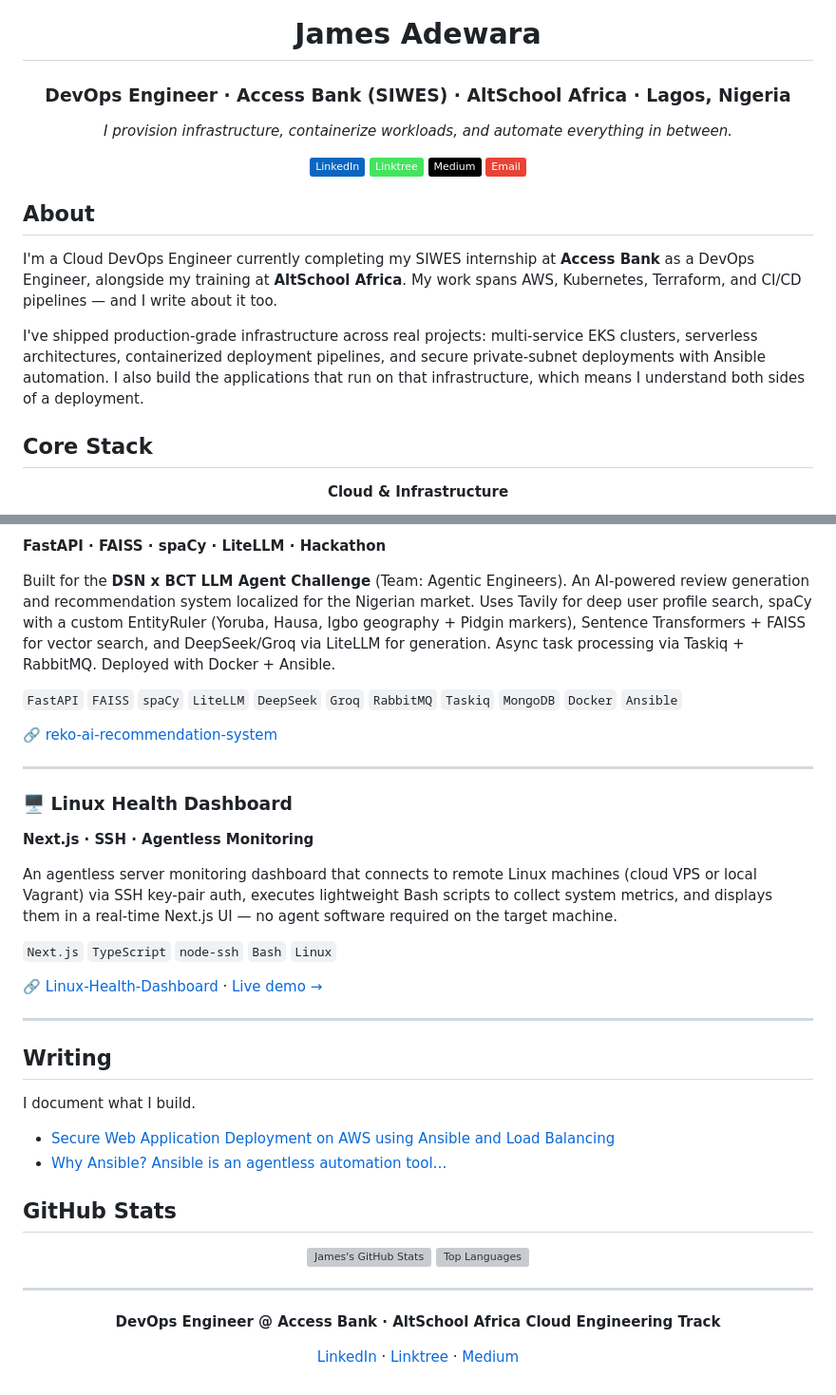
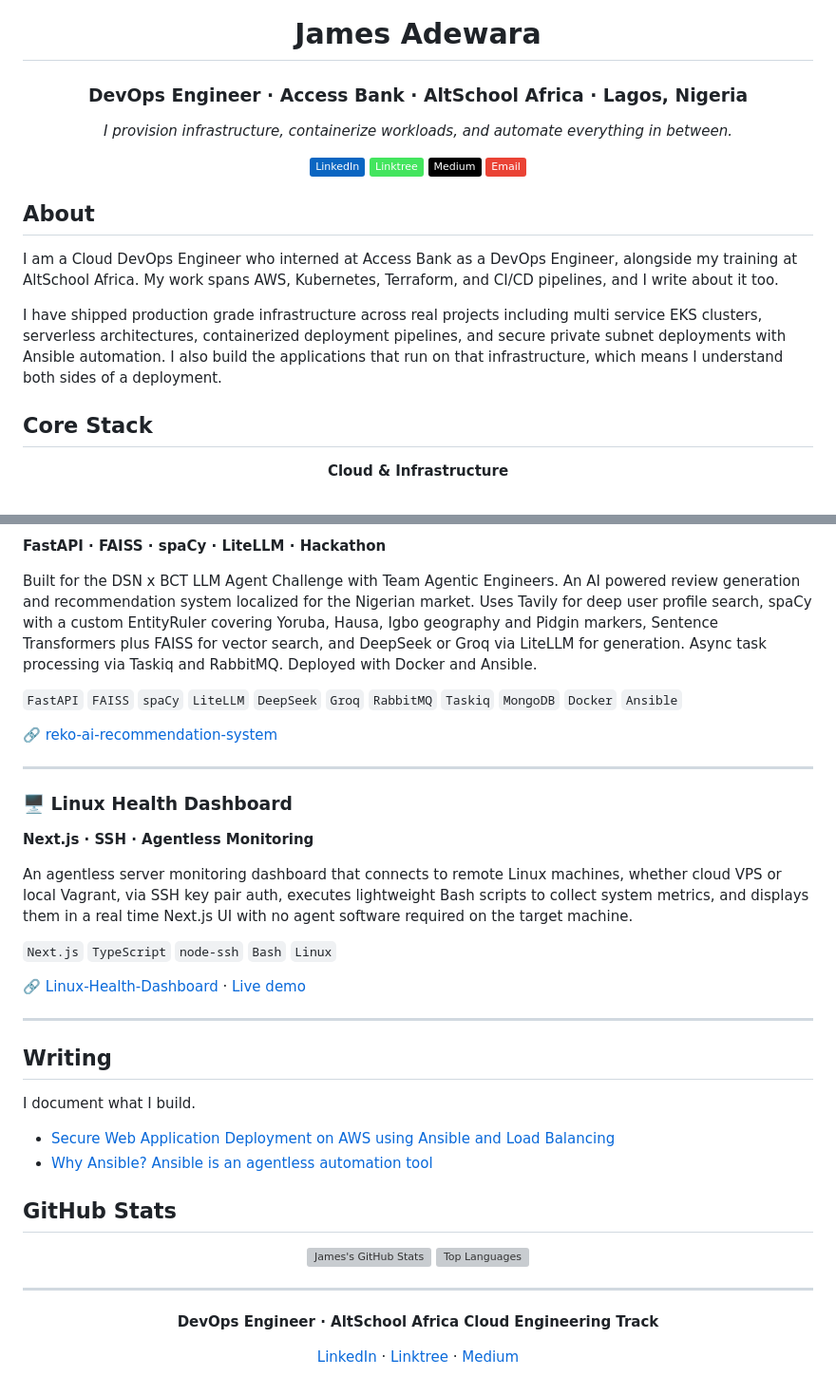
Before and after one commit to jamesadewara/jamesadewara, a Markdown page: README.md, 2 parts joined by grey strips. Shown at 95% size. GitHub-like rendering; badges without logos; grey boxes are pictures that could not be loaded.

```diff
--- a/README.md
+++ b/README.md
@@ -1,7 +1,7 @@
 <div align="center">
 
 # James Adewara
-### DevOps Engineer · Access Bank (SIWES) · AltSchool Africa · Lagos, Nigeria
+### DevOps Engineer · Access Bank · AltSchool Africa · Lagos, Nigeria
 
 *I provision infrastructure, containerize workloads, and automate everything in between.*
 
@@ -14,9 +14,9 @@
 
 ## About
 
-I'm a Cloud DevOps Engineer currently completing my SIWES internship at **Access Bank** as a DevOps Engineer, alongside my training at **AltSchool Africa**. My work spans AWS, Kubernetes, Terraform, and CI/CD pipelines — and I write about it too.
+I am a Cloud DevOps Engineer who interned at Access Bank as a DevOps Engineer, alongside my training at AltSchool Africa. My work spans AWS, Kubernetes, Terraform, and CI/CD pipelines, and I write about it too.
 
-I've shipped production-grade infrastructure across real projects: multi-service EKS clusters, serverless architectures, containerized deployment pipelines, and secure private-subnet deployments with Ansible automation. I also build the applications that run on that infrastructure, which means I understand both sides of a deployment.
+I have shipped production grade infrastructure across real projects including multi service EKS clusters, serverless architectures, containerized deployment pipelines, and secure private subnet deployments with Ansible automation. I also build the applications that run on that infrastructure, which means I understand both sides of a deployment.
 
 ## Core Stack
 
@@ -126,6 +126,6 @@ A 3-tier Django REST Framework API with PostgreSQL, containerized with Docker Co
 **FastAPI · FAISS · spaCy · LiteLLM · Hackathon**
 
-Built for the **DSN x BCT LLM Agent Challenge** (Team: Agentic Engineers). An AI-powered review generation and recommendation system localized for the Nigerian market. Uses Tavily for deep user profile search, spaCy with a custom EntityRuler (Yoruba, Hausa, Igbo geography + Pidgin markers), Sentence Transformers + FAISS for vector search, and DeepSeek/Groq via LiteLLM for generation. Async task processing via Taskiq + RabbitMQ. Deployed with Docker + Ansible.
+Built for the DSN x BCT LLM Agent Challenge with Team Agentic Engineers. An AI powered review generation and recommendation system localized for the Nigerian market. Uses Tavily for deep user profile search, spaCy with a custom EntityRuler covering Yoruba, Hausa, Igbo geography and Pidgin markers, Sentence Transformers plus FAISS for vector search, and DeepSeek or Groq via LiteLLM for generation. Async task processing via Taskiq and RabbitMQ. Deployed with Docker and Ansible.
 
 `FastAPI` `FAISS` `spaCy` `LiteLLM` `DeepSeek` `Groq` `RabbitMQ` `Taskiq` `MongoDB` `Docker` `Ansible`
 
@@ -136,11 +136,11 @@ Built for the **DSN x BCT LLM Agent Challenge** (Team: Agentic Engineers). An AI
 ### 🖥️ Linux Health Dashboard
 **Next.js · SSH · Agentless Monitoring**
 
-An agentless server monitoring dashboard that connects to remote Linux machines (cloud VPS or local Vagrant) via SSH key-pair auth, executes lightweight Bash scripts to collect system metrics, and displays them in a real-time Next.js UI — no agent software required on the target machine.
+An agentless server monitoring dashboard that connects to remote Linux machines, whether cloud VPS or local Vagrant, via SSH key pair auth, executes lightweight Bash scripts to collect system metrics, and displays them in a real time Next.js UI with no agent software required on the target machine.
 
 `Next.js` `TypeScript` `node-ssh` `Bash` `Linux`
 
-🔗 [Linux-Health-Dashboard](https://github.com/jamesadewara/Linux-Health-Dashboard) · [Live demo →](https://james-remote-server-dashboard.netlify.app/)
+🔗 [Linux-Health-Dashboard](https://github.com/jamesadewara/Linux-Health-Dashboard) · [Live demo](https://james-remote-server-dashboard.netlify.app/)
 
 ---
 
@@ -149,7 +149,7 @@ An agentless server monitoring dashboard that connects to remote Linux machines
 I document what I build.
 
 - [Secure Web Application Deployment on AWS using Ansible and Load Balancing](https://medium.com/@jamesadewara1/secure-web-application-deployment-on-aws-using-ansible-and-load-balancing-c1fc718db461)
-- [Why Ansible? Ansible is an agentless automation tool…](https://medium.com/@jamesadewara/why-ansible-ansible-is-an-agentless-automation-tool-0f461664154c)
+- [Why Ansible? Ansible is an agentless automation tool](https://medium.com/@jamesadewara/why-ansible-ansible-is-an-agentless-automation-tool-0f461664154c)
 
 
 ## GitHub Stats
@@ -165,7 +165,7 @@ I document what I build.
 
 <div align="center">
 
-**DevOps Engineer @ Access Bank · AltSchool Africa Cloud Engineering Track**
+**DevOps Engineer · AltSchool Africa Cloud Engineering Track**
 
 [LinkedIn](https://www.linkedin.com/in/james-adewara) · [Linktree](https://linktr.ee/jamesadewara) · [Medium](https://medium.com/@jamesadewara1)
 
```
Also changed, not shown: other parts of README.md (+12 -12 lines).
